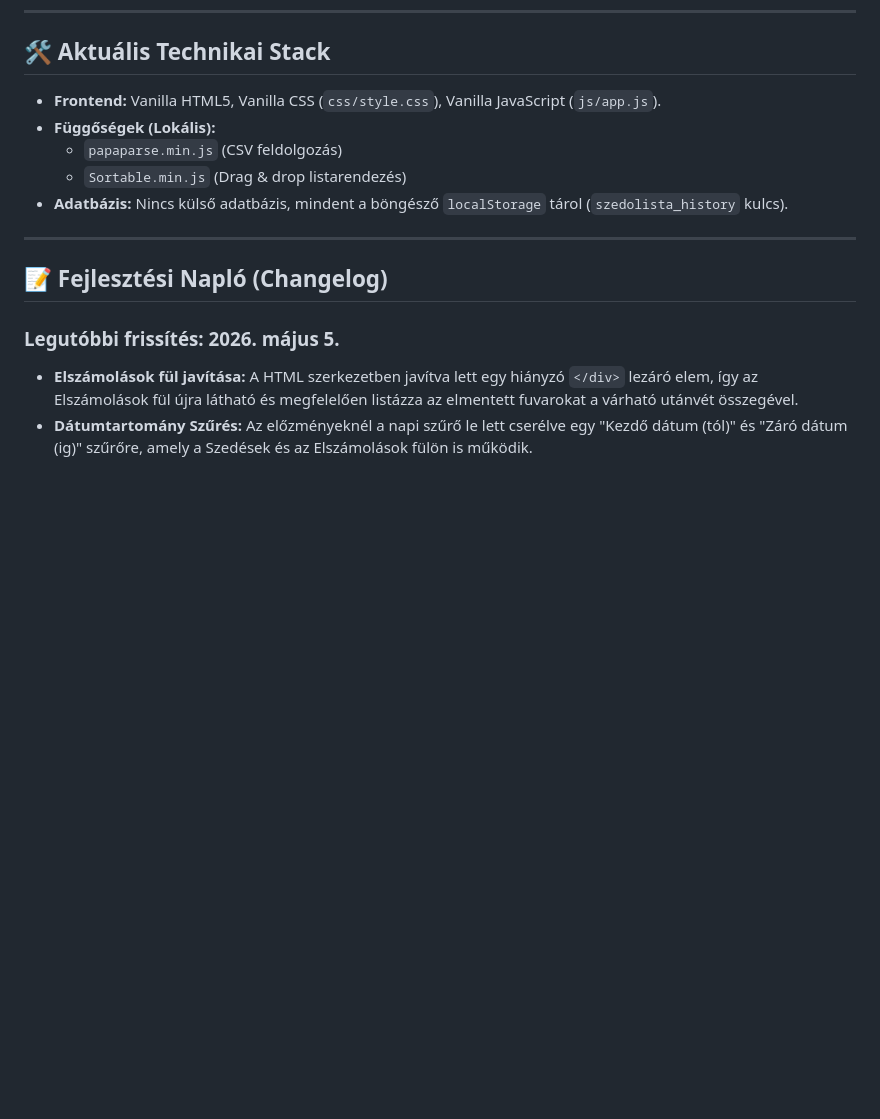
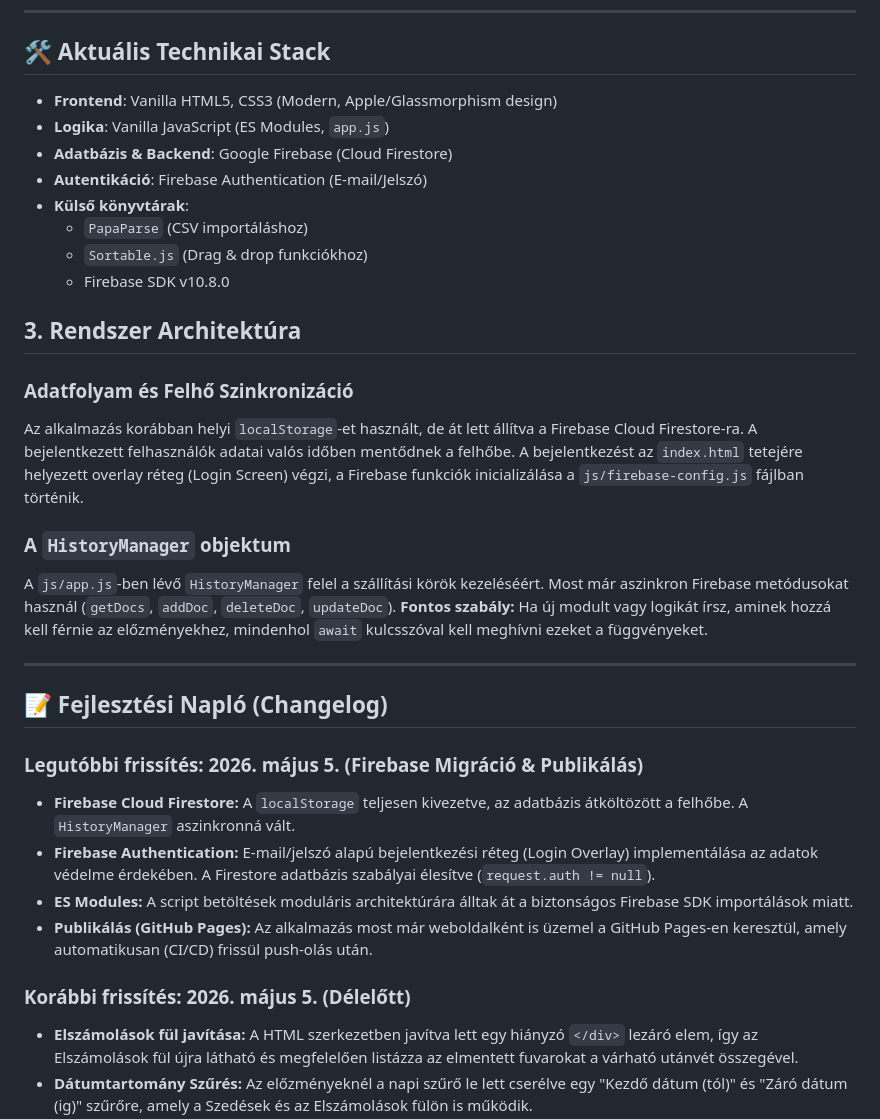
Before and after one commit to 5926q6swn2-bot/Kiszed-si-jegyz-k-shopify, a Markdown page: fejlesztesi_naplo.md, the part around the change. Drawn GitHub-style; blank space fills up the shorter version.

Commit message:
docs: frissítve a fejlesztési napló a Firebase és GitHub Pages adatokkal

```diff
--- a/fejlesztesi_naplo.md
+++ b/fejlesztesi_naplo.md
@@ -29,17 +29,36 @@ Egy böngészőből futtatható, helyi (Local Storage) adattárolást használó
 ---
 
 ## 🛠 Aktuális Technikai Stack
-- **Frontend:** Vanilla HTML5, Vanilla CSS (`css/style.css`), Vanilla JavaScript (`js/app.js`).
-- **Függőségek (Lokális):**
-  - `papaparse.min.js` (CSV feldolgozás)
-  - `Sortable.min.js` (Drag & drop listarendezés)
-- **Adatbázis:** Nincs külső adatbázis, mindent a böngésző `localStorage` tárol (`szedolista_history` kulcs).
+- **Frontend**: Vanilla HTML5, CSS3 (Modern, Apple/Glassmorphism design)
+- **Logika**: Vanilla JavaScript (ES Modules, `app.js`)
+- **Adatbázis & Backend**: Google Firebase (Cloud Firestore)
+- **Autentikáció**: Firebase Authentication (E-mail/Jelszó)
+- **Külső könyvtárak**:
+  - `PapaParse` (CSV importáláshoz)
+  - `Sortable.js` (Drag & drop funkciókhoz)
+  - Firebase SDK v10.8.0
+
+## 3. Rendszer Architektúra
+
+### Adatfolyam és Felhő Szinkronizáció
+Az alkalmazás korábban helyi `localStorage`-et használt, de át lett állítva a Firebase Cloud Firestore-ra. A bejelentkezett felhasználók adatai valós időben mentődnek a felhőbe.
+A bejelentkezést az `index.html` tetejére helyezett overlay réteg (Login Screen) végzi, a Firebase funkciók inicializálása a `js/firebase-config.js` fájlban történik.
+
+### A `HistoryManager` objektum
+A `js/app.js`-ben lévő `HistoryManager` felel a szállítási körök kezeléséért. Most már aszinkron Firebase metódusokat használ (`getDocs`, `addDoc`, `deleteDoc`, `updateDoc`).
+**Fontos szabály:** Ha új modult vagy logikát írsz, aminek hozzá kell férnie az előzményekhez, mindenhol `await` kulcsszóval kell meghívni ezeket a függvényeket.
 
 ---
 
 ## 📝 Fejlesztési Napló (Changelog)
 
-### Legutóbbi frissítés: 2026. május 5.
+### Legutóbbi frissítés: 2026. május 5. (Firebase Migráció & Publikálás)
+- **Firebase Cloud Firestore:** A `localStorage` teljesen kivezetve, az adatbázis átköltözött a felhőbe. A `HistoryManager` aszinkronná vált.
+- **Firebase Authentication:** E-mail/jelszó alapú bejelentkezési réteg (Login Overlay) implementálása az adatok védelme érdekében. A Firestore adatbázis szabályai élesítve (`request.auth != null`).
+- **ES Modules:** A script betöltések moduláris architektúrára álltak át a biztonságos Firebase SDK importálások miatt.
+- **Publikálás (GitHub Pages):** Az alkalmazás most már weboldalként is üzemel a GitHub Pages-en keresztül, amely automatikusan (CI/CD) frissül push-olás után.
+
+### Korábbi frissítés: 2026. május 5. (Délelőtt)
 - **Elszámolások fül javítása:** A HTML szerkezetben javítva lett egy hiányzó `</div>` lezáró elem, így az Elszámolások fül újra látható és megfelelően listázza az elmentett fuvarokat a várható utánvét összegével.
 - **Dátumtartomány Szűrés:** Az előzményeknél a napi szűrő le lett cserélve egy "Kezdő dátum (tól)" és "Záró dátum (ig)" szűrőre, amely a Szedések és az Elszámolások fülön is működik.
 - **Git & GitHub Integráció:** A projekt verziókövetést kapott és feltöltésre került a GitHub-ra. Létrejött a `.gitignore` fájl a felesleges fájlok szűrésére.
```
